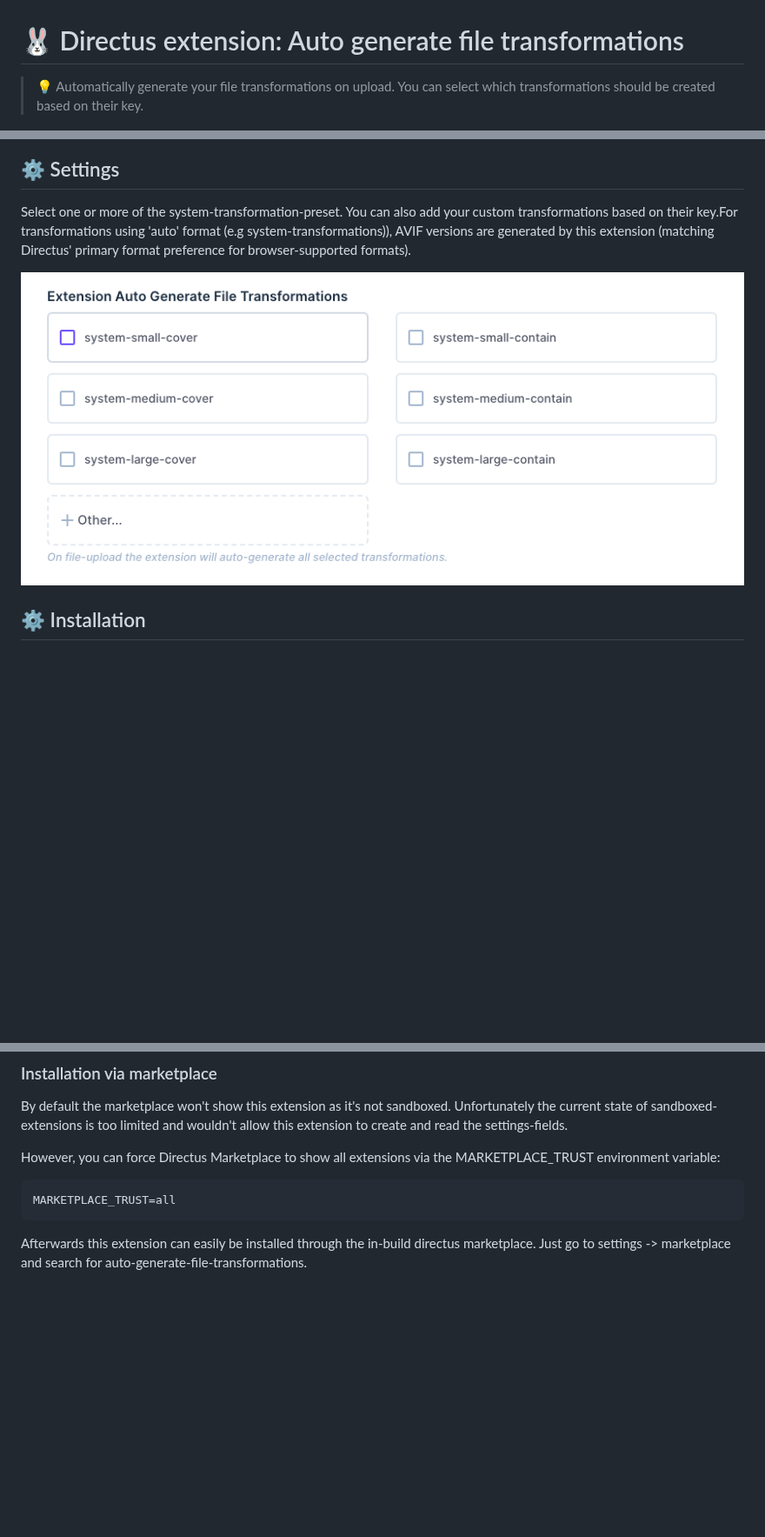
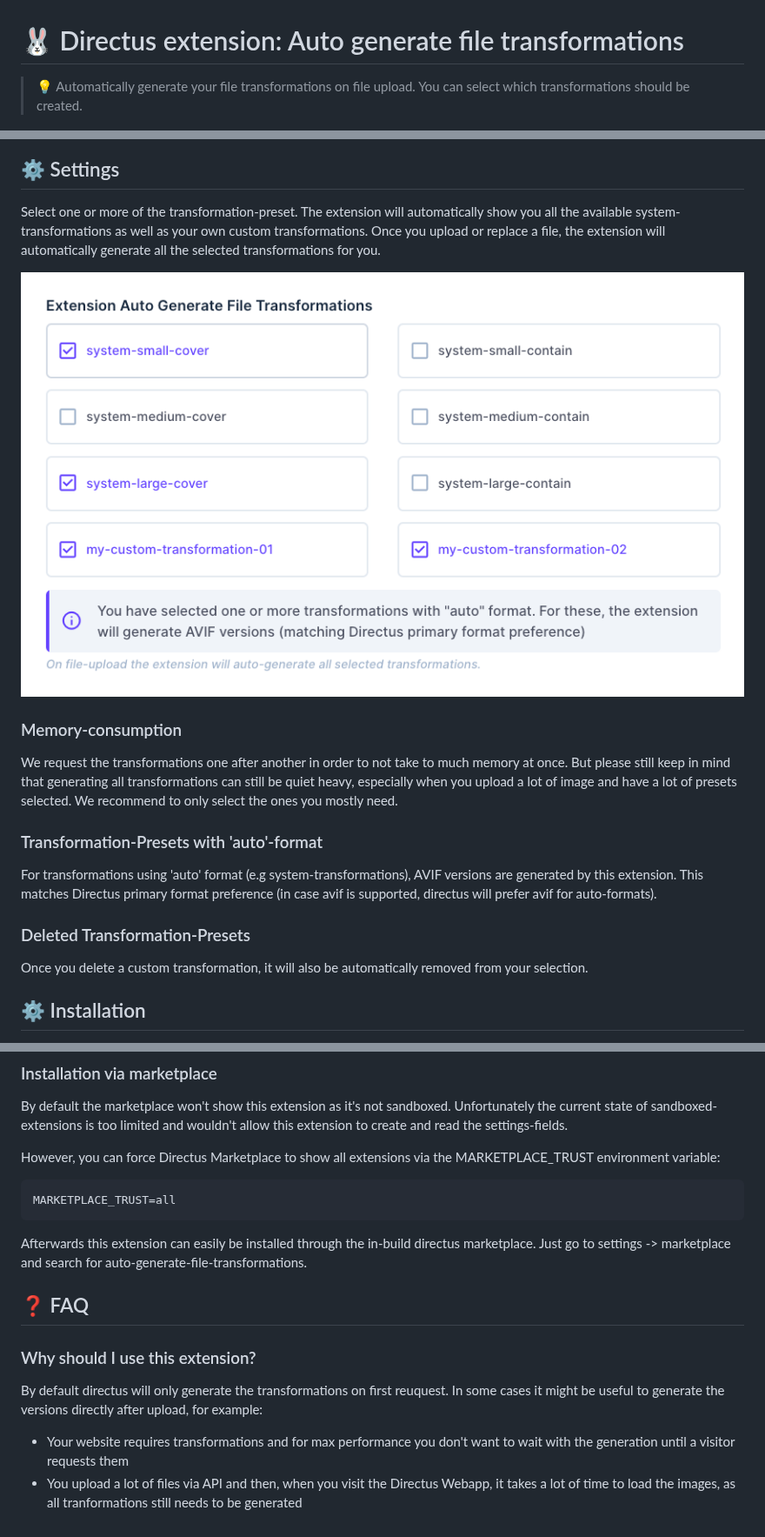
Before and after one commit to utomic-media/directus-extension-auto-generate-file-transformations, a Markdown page: README.md, 3 parts joined by grey strips. Shown at 87% size. Rendered like a GitHub page; pictures changed too: docs/screenshots/settings.png; blank space fills up the shorter version.

Commit message:
DOCS: update readme

`````diff
--- a/README.md
+++ b/README.md
@@ -1,12 +1,23 @@
 # 🐰 Directus extension: Auto generate file transformations
-> 💡 Automatically generate your file transformations on upload. You can select which transformations should be created based on their key.
+> 💡 Automatically generate your file transformations on file upload. You can select which transformations should be created.
 
 ![](https://raw.githubusercontent.com/utomic-media/directus-extension-auto-generate-file-transformations/main/docs/Directus-Extension-Auto-Generate-File-Transformations.png)
 
 ## ⚙ Settings
-Select one or more of the system-transformation-preset. You can also add your custom transformations based on their key.</br>For transformations using 'auto' format (e.g system-transformations)), AVIF versions are generated by this extension (matching Directus' primary format preference for browser-supported formats).
+Select one or more of the transformation-preset. The extension will automatically show you all the available system-transformations as well as your own custom transformations. Once you upload or replace a file, the extension will automatically generate all the selected transformations for you.
 
 ![](https://raw.githubusercontent.com/utomic-media/directus-extension-auto-generate-file-transformations/main/docs/screenshots/settings.png)
+
+### Memory-consumption
+We request the transformations one after another in order to not take to much memory at once. But please still keep in mind that generating all transformations can still be quiet heavy, especially when you upload a lot of image and have a lot of presets selected. We recommend to only select the ones you mostly need.
+
+### Transformation-Presets with 'auto'-format
+For transformations using 'auto' format (e.g system-transformations), AVIF versions are generated by this extension. This matches Directus primary format preference (in case avif is supported, directus will prefer avif for auto-formats).
+
+### Deleted Transformation-Presets
+Once you delete a custom transformation, it will also be automatically removed from your selection.
+
+
 
 ## ⚙️ Installation
 To install the extension, take a look at the [Official Guide](https://docs.directus.io/extensions/installing-extensions.html).
@@ -35,3 +46,13 @@ MARKETPLACE_TRUST=all
 ````
 
 Afterwards this extension can easily be installed through the in-build directus marketplace. Just go to settings -> marketplace and search for auto-generate-file-transformations.
+
+
+
+## ❓ FAQ
+
+### Why should I use this extension?
+
+By default directus will only generate the transformations on first reuquest. In some cases it might be useful to generate the versions directly after upload, for example:
+- Your website requires transformations and for max performance you don't want to wait with the generation until a visitor requests them
+- You upload a lot of files via API and then, when you visit the Directus Webapp, it takes a lot of time to load the images, as all tranformations still needs to be generated
`````
